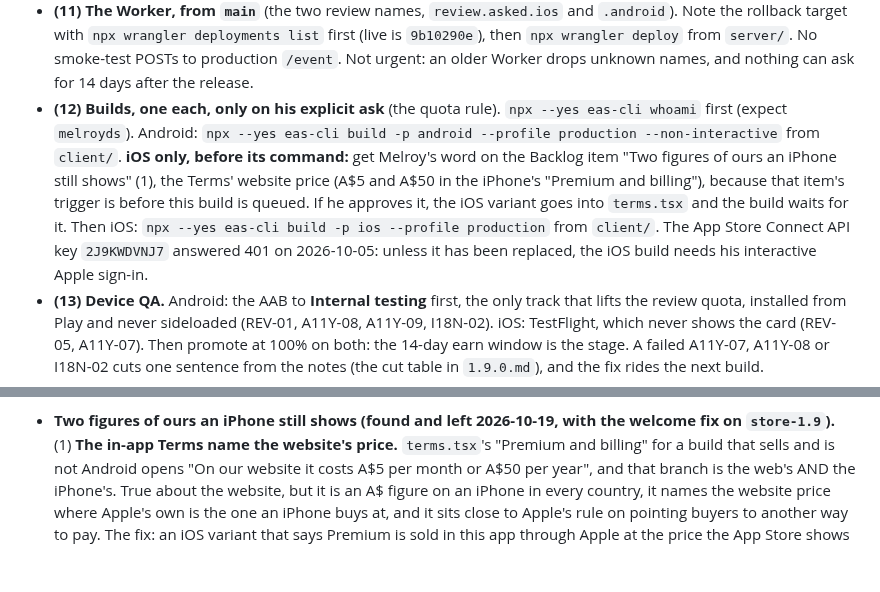
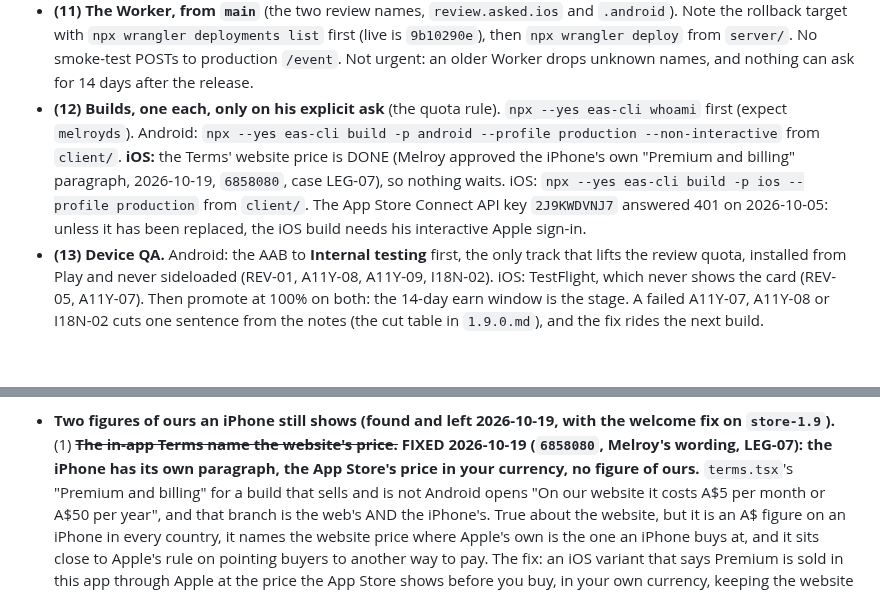
Before and after one commit to melroyds/doubledone, a Markdown page: BUILD-PLAN.md, 2 parts joined by grey strips. GitHub-like rendering; blank space fills up the shorter version.

Commit message:
docs(build-plan): the iPhone Terms price is fixed, so the iOS build waits for nothing
Co-Authored-By: Claude Opus 5.5 <noreply@anthropic.com>

```diff
--- a/BUILD-PLAN.md
+++ b/BUILD-PLAN.md
@@ -55,7 +55,7 @@ The product is complete. Grouped by theme; every commit and its reasoning is in
 `client/app.json` says 1.9.0 (build numbers stay remote, autoIncrement). The notes for both stores and the App Review notes are in [`docs/release-notes/1.9.0.md`](docs/release-notes/1.9.0.md). **Its four translations have had their native read (2026-10-19):** one reader per language, under call 7, with the fixes and the recounts recorded in the file's header. The same round took Ours' "La coche de l'un ou de l'autre vaut pour les deux." back to the French reader, who confirmed it, so `welcome.sharedLead2` in `client/src/lib/catalogs/fr.ts` now says it the same way. Order (plan steps 10 to 15):
 - **(10) The web.** Gates bare first (`npm run typecheck`, `npm test`, `npm run lint`, `node scripts/check-listings.mjs --play` and `--appstore`). Merge `store-1.9` into `main` and push in his weekend window: that push IS the web deploy. If the push is not on 19 October, first change "Last updated" on all four legal copies (`client/public/privacy.html`, `terms.html`, `client/src/app/privacy.tsx`, `terms.tsx`) and the date PRV-02 and LEG-06 quote. Then merge `main` into `premium` and check `git diff --stat main premium -- server` is empty.
 - **(11) The Worker, from `main`** (the two review names, `review.asked.ios` and `.android`). Note the rollback target with `npx wrangler deployments list` first (live is `9b10290e`), then `npx wrangler deploy` from `server/`. No smoke-test POSTs to production `/event`. Not urgent: an older Worker drops unknown names, and nothing can ask for 14 days after the release.
-- **(12) Builds, one each, only on his explicit ask** (the quota rule). `npx --yes eas-cli whoami` first (expect `melroyds`). Android: `npx --yes eas-cli build -p android --profile production --non-interactive` from `client/`. **iOS only, before its command:** get Melroy's word on the Backlog item "Two figures of ours an iPhone still shows" (1), the Terms' website price (A$5 and A$50 in the iPhone's "Premium and billing"), because that item's trigger is before this build is queued. If he approves it, the iOS variant goes into `terms.tsx` and the build waits for it. Then iOS: `npx --yes eas-cli build -p ios --profile production` from `client/`. The App Store Connect API key `2J9KWDVNJ7` answered 401 on 2026-10-05: unless it has been replaced, the iOS build needs his interactive Apple sign-in.
+- **(12) Builds, one each, only on his explicit ask** (the quota rule). `npx --yes eas-cli whoami` first (expect `melroyds`). Android: `npx --yes eas-cli build -p android --profile production --non-interactive` from `client/`. **iOS:** the Terms' website price is DONE (Melroy approved the iPhone's own "Premium and billing" paragraph, 2026-10-19, `6858080`, case LEG-07), so nothing waits. iOS: `npx --yes eas-cli build -p ios --profile production` from `client/`. The App Store Connect API key `2J9KWDVNJ7` answered 401 on 2026-10-05: unless it has been replaced, the iOS build needs his interactive Apple sign-in.
 - **(13) Device QA.** Android: the AAB to **Internal testing** first, the only track that lifts the review quota, installed from Play and never sideloaded (REV-01, A11Y-08, A11Y-09, I18N-02). iOS: TestFlight, which never shows the card (REV-05, A11Y-07). Then promote at 100% on both: the 14-day earn window is the stage. A failed A11Y-07, A11Y-08 or I18N-02 cuts one sentence from the notes (the cut table in `1.9.0.md`), and the fix rides the next build.
 - **(14) Consoles,** each paste printed from its gated file and diffed against what was sent. DEP-04 and DEP-05 are the checks.
   - **ASC, on the 1.9.0 version, in this order:** read Primary Language and the live keyword field (they pick the en-GB or en-AU second set). The name and subtitle. Description, keywords and promotional text. The localisations (German, French, Italian, Spanish (Mexico), Spanish (Spain) and the second English), each with its own name, subtitle, keywords, description, promotional text, **What's New** and Privacy Policy URL, because nothing inherits What's New. Delete the ten old shots, then upload 01 to 06 in every size slot. Confirm App Privacy already declares product interaction. The App Review notes from `1.9.0.md`, after the cut table (a failed A11Y-07 changes them too).
@@ -294,7 +294,8 @@ the ladder is fixed and readable, never randomised.
   choose to Claude.", and an AI-off twin), in all five catalogues, with a manual case that replays the welcome
   signed in, AI on and AI off. Trigger: the next welcome copy change.
 - **Two figures of ours an iPhone still shows (found and left 2026-10-19, with the welcome fix on `store-1.9`).**
-  (1) **The in-app Terms name the website's price.** `terms.tsx`'s "Premium and billing" for a build that sells and
+  (1) ~~**The in-app Terms name the website's price.**~~ **FIXED 2026-10-19 (`6858080`, Melroy's wording, LEG-07):
+  the iPhone has its own paragraph, the App Store's price in your currency, no figure of ours.** `terms.tsx`'s "Premium and billing" for a build that sells and
   is not Android opens "On our website it costs A$5 per month or A$50 per year", and that branch is the web's AND
   the iPhone's. True about the website, but it is an A$ figure on an iPhone in every country, it names the website
   price where Apple's own is the one an iPhone buys at, and it sits close to Apple's rule on pointing buyers to
```
